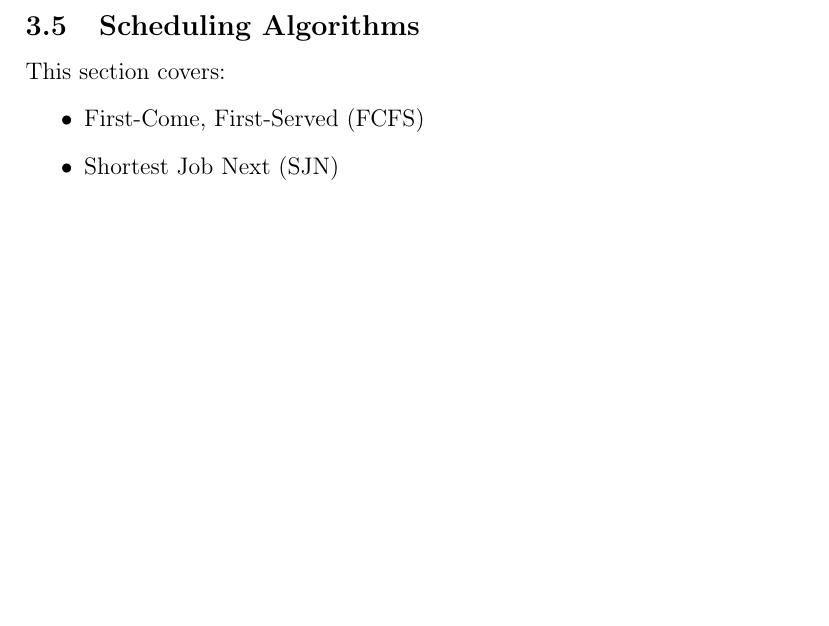
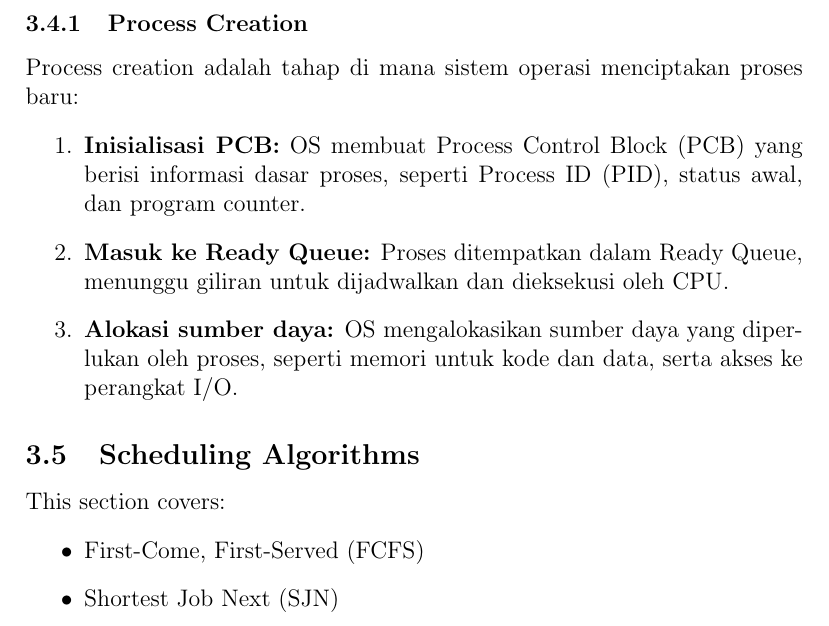
Before and after one commit to Khawaritzmi/os_report_mid2024, a LaTeX document (a_class/main.tex): part of page 5 of 8 before the commit and part of page 5 of 9 after it, cut at the place of the change, the shorter picture padded with empty space. Compiled offline with pdfLaTeX.

Commit message:
Menambahkan Process Creation

```diff
--- a/a_class/main.tex
+++ b/a_class/main.tex
@@ -66,6 +66,14 @@ Processes are a central concept in operating systems. This section covers:
     \item Process control block (PCB)
     \item Context switching
 \end{itemize}
+
+\subsubsection{Process Creation}
+Process creation adalah tahap di mana sistem operasi menciptakan proses baru:
+\begin{enumerate}
+    \item \textbf{Inisialisasi PCB:} OS membuat Process Control Block (PCB) yang berisi informasi dasar proses, seperti Process ID (PID), status awal, dan program counter.
+    \item \textbf{Masuk ke Ready Queue:} Proses ditempatkan dalam Ready Queue, menunggu giliran untuk dijadwalkan dan dieksekusi oleh CPU.
+    \item \textbf{Alokasi sumber daya:} OS mengalokasikan sumber daya yang diperlukan oleh proses, seperti memori untuk kode dan data, serta akses ke perangkat I/O.
+\end{enumerate}
 
 \subsection{Scheduling Algorithms}
 This section covers:
```
